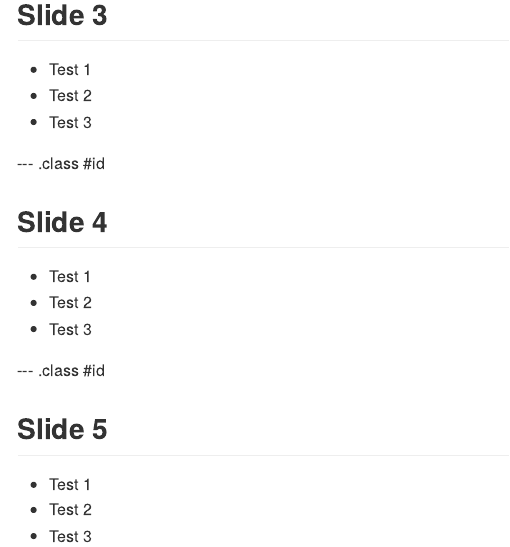
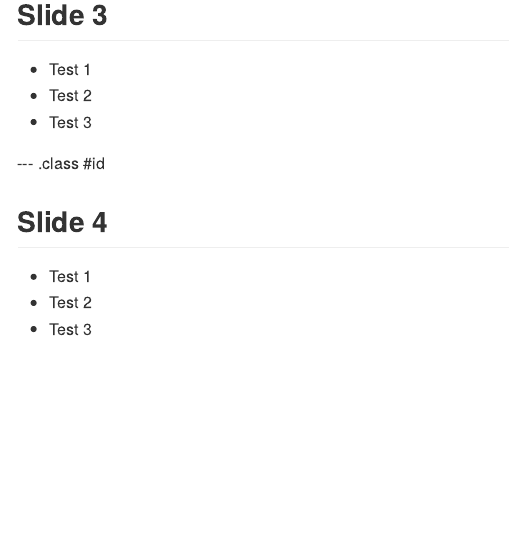
Before and after one commit to ryanhnkim/constAppDeck, an R Markdown document (index.Rmd): the page in a window 1100 px wide, from 480 px down. The pictures show the output file index.md that the author committed with the source, drawn offline in the style of GitHub.

Commit message:
publishing deck

```diff
--- a/index.Rmd
+++ b/index.Rmd
@@ -43,10 +43,3 @@ Test slide 2
 * Test 1
 * Test 2
 * Test 3
-
---- .class #id
-
-## Slide 5
-* Test 1
-* Test 2
-* Test 3
```
Also changed, not shown: index.html, index.md.
